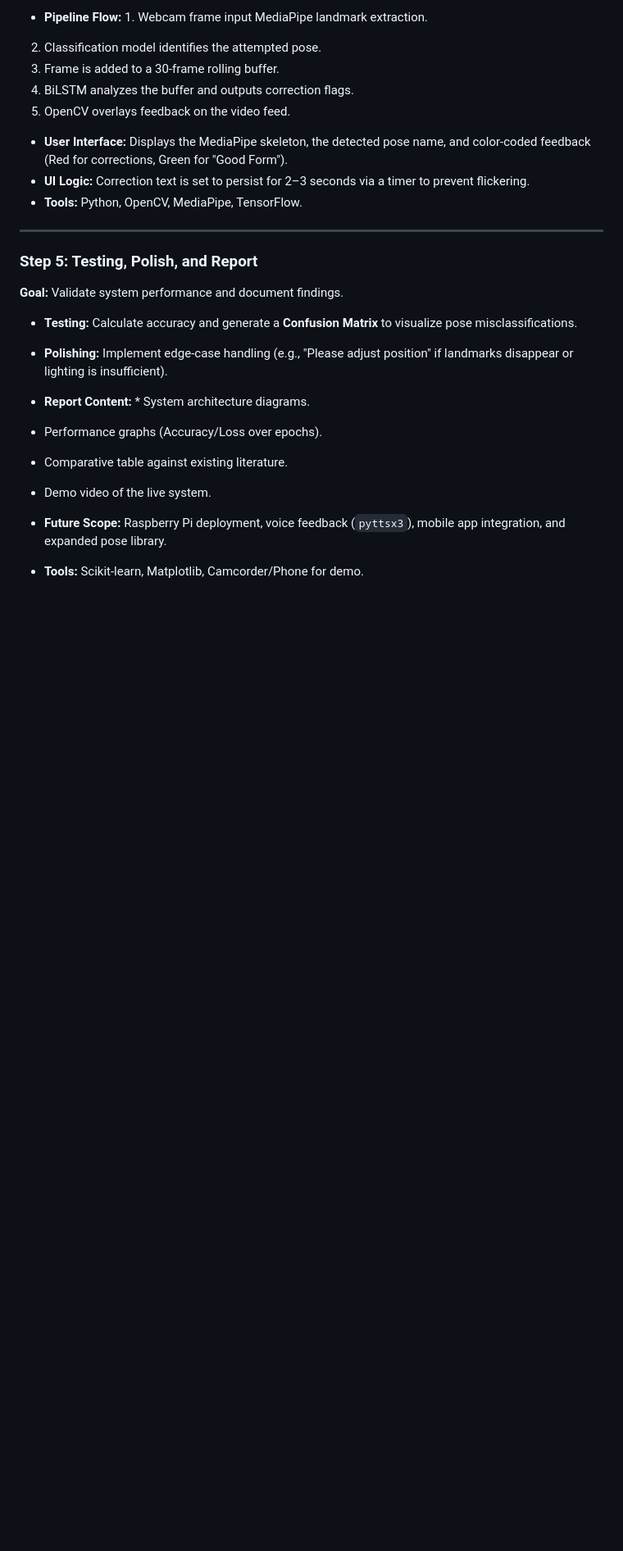
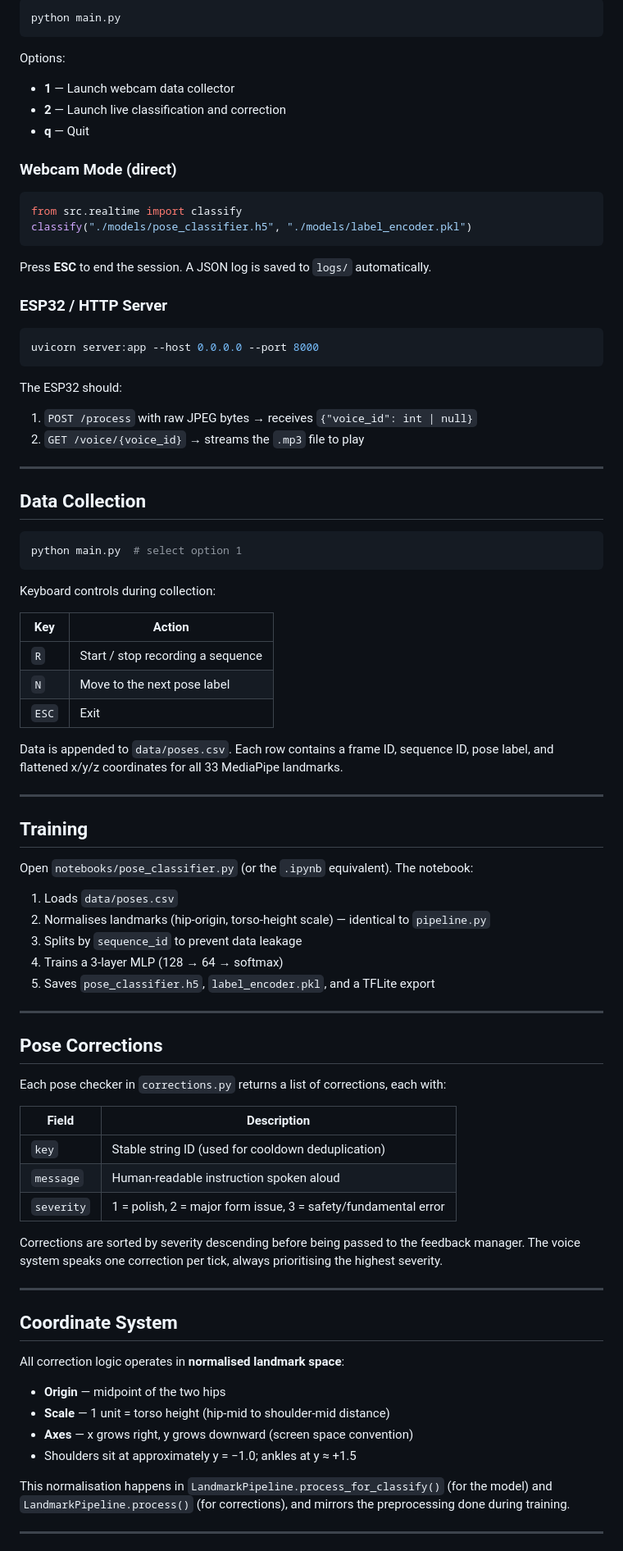
Before and after one commit to shv-ng/ai-yoga-assist, a Markdown page: README.md, the part around one of its changes. Shown at 82% size. Drawn GitHub-style; blank space fills up the shorter version.

````diff
--- a/README.md
+++ b/README.md
@@ -51,26 +77,88 @@ This project aims to provide real-time yoga pose recognition and correction usin
 
-* **Pipeline Flow:** 1.  Webcam frame input  MediaPipe landmark extraction.
-2.  Classification model identifies the attempted pose.
-3.  Frame is added to a 30-frame rolling buffer.
-4.  BiLSTM analyzes the buffer and outputs correction flags.
-5.  OpenCV overlays feedback on the video feed.
-* **User Interface:** Displays the MediaPipe skeleton, the detected pose name, and color-coded feedback (Red for corrections, Green for "Good Form").
-* **UI Logic:** Correction text is set to persist for 2–3 seconds via a timer to prevent flickering.
-* **Tools:** Python, OpenCV, MediaPipe, TensorFlow.
+```bash
+python main.py
+```
+
+Options:
+- **1** — Launch webcam data collector
+- **2** — Launch live classification and correction
+- **q** — Quit
+
+### Webcam Mode (direct)
+
+```python
+from src.realtime import classify
+classify("./models/pose_classifier.h5", "./models/label_encoder.pkl")
+```
+
+Press **ESC** to end the session. A JSON log is saved to `logs/` automatically.
+
+### ESP32 / HTTP Server
+
+```bash
+uvicorn server:app --host 0.0.0.0 --port 8000
+```
+
+The ESP32 should:
+1. `POST /process` with raw JPEG bytes → receives `{"voice_id": int | null}`
+2. `GET /voice/{voice_id}` → streams the `.mp3` file to play
 
 ---
 
-### Step 5: Testing, Polish, and Report
+## Data Collection
 
-**Goal:** Validate system performance and document findings.
+```bash
+python main.py  # select option 1
+```
 
-* **Testing:** Calculate accuracy and generate a **Confusion Matrix** to visualize pose misclassifications.
-* **Polishing:** Implement edge-case handling (e.g., "Please adjust position" if landmarks disappear or lighting is insufficient).
-* **Report Content:** * System architecture diagrams.
-* Performance graphs (Accuracy/Loss over epochs).
-* Comparative table against existing literature.
-* Demo video of the live system.
+Keyboard controls during collection:
 
+| Key | Action |
+|-----|--------|
+| `R` | Start / stop recording a sequence |
+| `N` | Move to the next pose label |
+| `ESC` | Exit |
 
-* **Future Scope:** Raspberry Pi deployment, voice feedback (`pyttsx3`), mobile app integration, and expanded pose library.
-* **Tools:** Scikit-learn, Matplotlib, Camcorder/Phone for demo.
+Data is appended to `data/poses.csv`. Each row contains a frame ID, sequence ID, pose label, and flattened x/y/z coordinates for all 33 MediaPipe landmarks.
+
+---
+
+## Training
+
+Open `notebooks/pose_classifier.py` (or the `.ipynb` equivalent). The notebook:
+
+1. Loads `data/poses.csv`
+2. Normalises landmarks (hip-origin, torso-height scale) — identical to `pipeline.py`
+3. Splits by `sequence_id` to prevent data leakage
+4. Trains a 3-layer MLP (128 → 64 → softmax)
+5. Saves `pose_classifier.h5`, `label_encoder.pkl`, and a TFLite export
+
+---
+
+## Pose Corrections
+
+Each pose checker in `corrections.py` returns a list of corrections, each with:
+
+| Field | Description |
+|-------|-------------|
+| `key` | Stable string ID (used for cooldown deduplication) |
+| `message` | Human-readable instruction spoken aloud |
+| `severity` | 1 = polish, 2 = major form issue, 3 = safety/fundamental error |
+
+Corrections are sorted by severity descending before being passed to the feedback manager. The voice system speaks one correction per tick, always prioritising the highest severity.
+
+---
+
+## Coordinate System
+
+All correction logic operates in **normalised landmark space**:
+
+- **Origin** — midpoint of the two hips
+- **Scale** — 1 unit = torso height (hip-mid to shoulder-mid distance)
+- **Axes** — x grows right, y grows downward (screen space convention)
+- Shoulders sit at approximately y = −1.0; ankles at y ≈ +1.5
+
+This normalisation happens in `LandmarkPipeline.process_for_classify()` (for the model) and `LandmarkPipeline.process()` (for corrections), and mirrors the preprocessing done during training.
+
+---
+
````
Also changed, not shown: other parts of README.md (+94 -31 lines).
